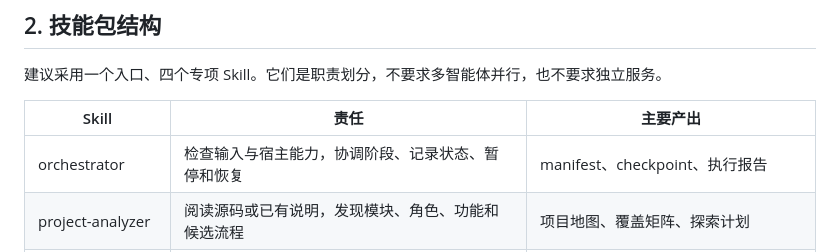
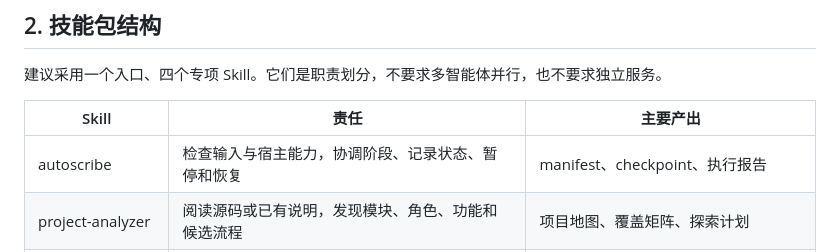
Before and after one commit to While-Shark/AutoScribeAI, a Markdown page: docs/TECHNICAL_DESIGN.md, the part around the change. GitHub-like rendering.

Commit message:
refactor: use autoscribe as the public entry skill

```diff
--- a/docs/TECHNICAL_DESIGN.md
+++ b/docs/TECHNICAL_DESIGN.md
@@ -22,7 +22,7 @@
 
 | Skill | 责任 | 主要产出 |
 | --- | --- | --- |
-| orchestrator | 检查输入与宿主能力，协调阶段、记录状态、暂停和恢复 | manifest、checkpoint、执行报告 |
+| autoscribe | 检查输入与宿主能力，协调阶段、记录状态、暂停和恢复 | manifest、checkpoint、执行报告 |
 | project-analyzer | 阅读源码或已有说明，发现模块、角色、功能和候选流程 | 项目地图、覆盖矩阵、探索计划 |
 | software-explorer | 操作界面，观察结果，采集截图和动作证据 | 步骤记录、截图、阻塞记录 |
 | manual-writer | 将证据整理为自然语言说明并输出不同格式 | manual.json、HTML、DOCX、Markdown |
```
